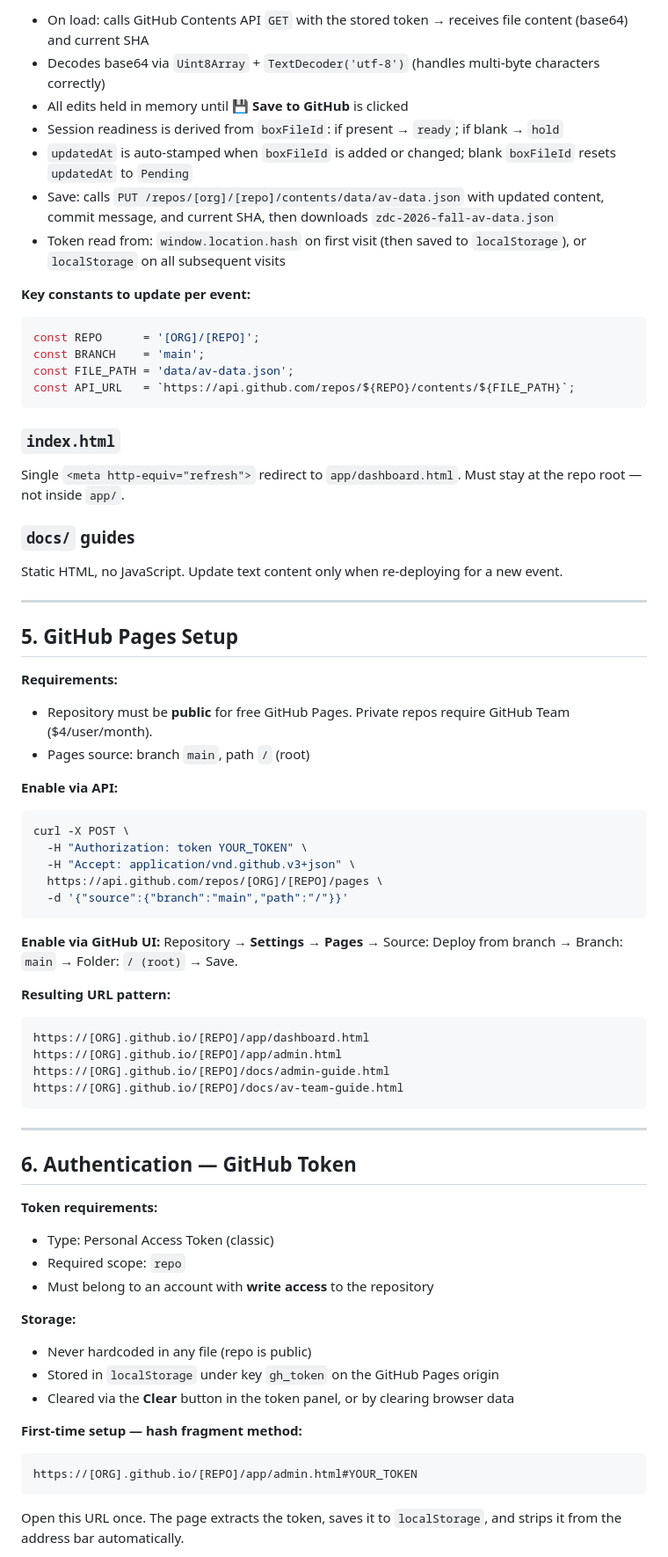
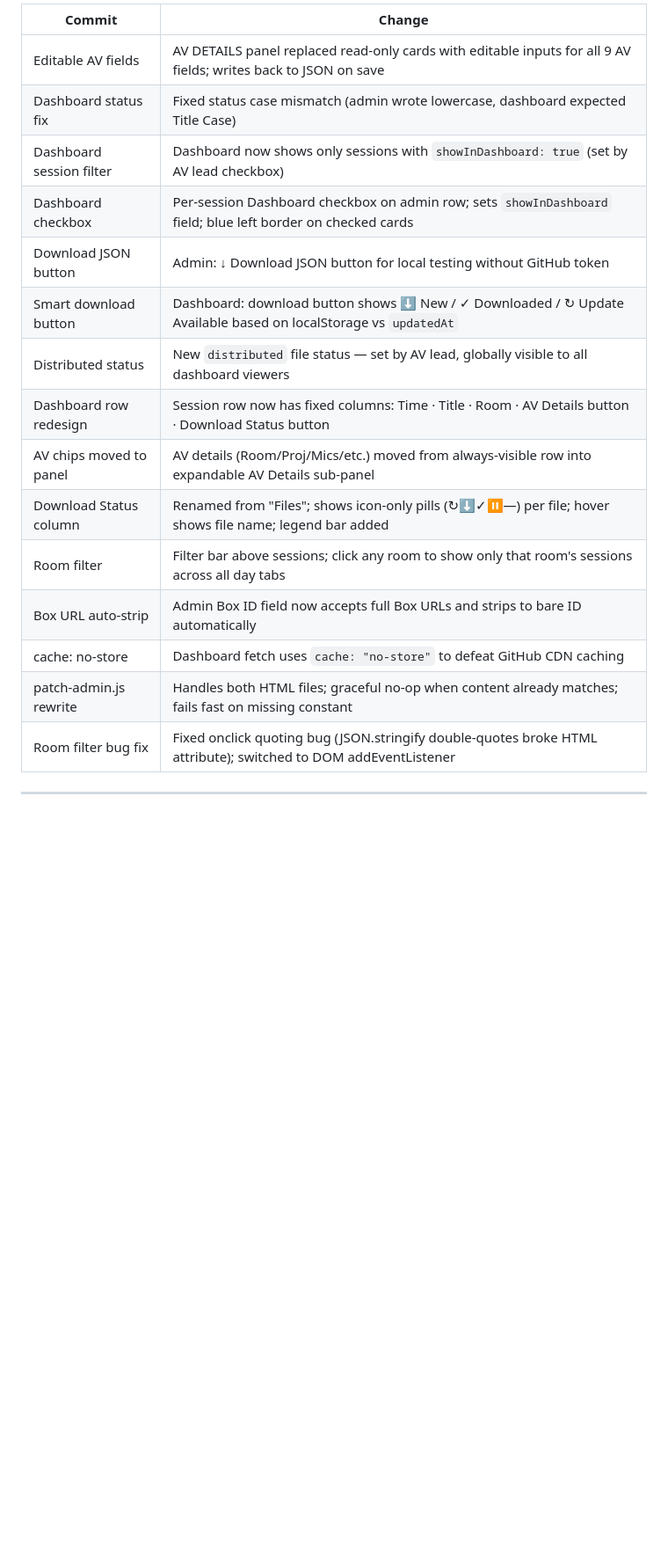
Before and after one commit to ibmzdc/av-management, a Markdown page: README.md, the part around one of its changes. Shown at 88% size. GitHub-like rendering; blank space fills up the shorter version.

Commit message:
README: full system documentation covering all changes from this session

````diff
--- a/README.md
+++ b/README.md
@@ -185,72 +249,20 @@ const DATA_URL = 'https://raw.githubusercontent.com/[ORG]/[REPO]/main/data/av-da
-- On load: calls GitHub Contents API `GET` with the stored token → receives file content (base64) and current SHA
-- Decodes base64 via `Uint8Array` + `TextDecoder('utf-8')` (handles multi-byte characters correctly)
-- All edits held in memory until **💾 Save to GitHub** is clicked
-- Session readiness is derived from `boxFileId`: if present → `ready`; if blank → `hold`
-- `updatedAt` is auto-stamped when `boxFileId` is added or changed; blank `boxFileId` resets `updatedAt` to `Pending`
-- Save: calls `PUT /repos/[org]/[repo]/contents/data/av-data.json` with updated content, commit message, and current SHA, then downloads `zdc-2026-fall-av-data.json`
-- Token read from: `window.location.hash` on first visit (then saved to `localStorage`), or `localStorage` on all subsequent visits
-
-**Key constants to update per event:**
-```js
-const REPO      = '[ORG]/[REPO]';
-const BRANCH    = 'main';
-const FILE_PATH = 'data/av-data.json';
-const API_URL   = `https://api.github.com/repos/${REPO}/contents/${FILE_PATH}`;
-```
-
-### `index.html`
-
-Single `<meta http-equiv="refresh">` redirect to `app/dashboard.html`. Must stay at the repo root — not inside `app/`.
-
-### `docs/` guides
-
-Static HTML, no JavaScript. Update text content only when re-deploying for a new event.
+| Commit | Change |
+|--------|--------|
+| Editable AV fields | AV DETAILS panel replaced read-only cards with editable inputs for all 9 AV fields; writes back to JSON on save |
+| Dashboard status fix | Fixed status case mismatch (admin wrote lowercase, dashboard expected Title Case) |
+| Dashboard session filter | Dashboard now shows only sessions with `showInDashboard: true` (set by AV lead checkbox) |
+| Dashboard checkbox | Per-session Dashboard checkbox on admin row; sets `showInDashboard` field; blue left border on checked cards |
+| Download JSON button | Admin: ↓ Download JSON button for local testing without GitHub token |
+| Smart download button | Dashboard: download button shows ⬇ New / ✓ Downloaded / ↻ Update Available based on localStorage vs `updatedAt` |
+| Distributed status | New `distributed` file status — set by AV lead, globally visible to all dashboard viewers |
+| Dashboard row redesign | Session row now has fixed columns: Time · Title · Room · AV Details button · Download Status button |
+| AV chips moved to panel | AV details (Room/Proj/Mics/etc.) moved from always-visible row into expandable AV Details sub-panel |
+| Download Status column | Renamed from "Files"; shows icon-only pills (↻⬇✓⏸—) per file; hover shows file name; legend bar added |
+| Room filter | Filter bar above sessions; click any room to show only that room's sessions across all day tabs |
+| Box URL auto-strip | Admin Box ID field now accepts full Box URLs and strips to bare ID automatically |
+| cache: no-store | Dashboard fetch uses `cache: "no-store"` to defeat GitHub CDN caching |
+| patch-admin.js rewrite | Handles both HTML files; graceful no-op when content already matches; fails fast on missing constant |
+| Room filter bug fix | Fixed onclick quoting bug (JSON.stringify double-quotes broke HTML attribute); switched to DOM addEventListener |
 
 ---
 
-## 5. GitHub Pages Setup
-
-**Requirements:**
-- Repository must be **public** for free GitHub Pages. Private repos require GitHub Team ($4/user/month).
-- Pages source: branch `main`, path `/` (root)
-
-**Enable via API:**
-```bash
-curl -X POST \
-  -H "Authorization: token YOUR_TOKEN" \
-  -H "Accept: application/vnd.github.v3+json" \
-  https://api.github.com/repos/[ORG]/[REPO]/pages \
-  -d '{"source":{"branch":"main","path":"/"}}'
-```
-
-**Enable via GitHub UI:**
-Repository → **Settings** → **Pages** → Source: Deploy from branch → Branch: `main` → Folder: `/ (root)` → Save.
-
-**Resulting URL pattern:**
-```
-https://[ORG].github.io/[REPO]/app/dashboard.html
-https://[ORG].github.io/[REPO]/app/admin.html
-https://[ORG].github.io/[REPO]/docs/admin-guide.html
-https://[ORG].github.io/[REPO]/docs/av-team-guide.html
-```
-
----
-
-## 6. Authentication — GitHub Token
-
-**Token requirements:**
-- Type: Personal Access Token (classic)
-- Required scope: `repo`
-- Must belong to an account with **write access** to the repository
-
-**Storage:**
-- Never hardcoded in any file (repo is public)
-- Stored in `localStorage` under key `gh_token` on the GitHub Pages origin
-- Cleared via the **Clear** button in the token panel, or by clearing browser data
-
-**First-time setup — hash fragment method:**
-```
-https://[ORG].github.io/[REPO]/app/admin.html#YOUR_TOKEN
-```
-Open this URL once. The page extracts the token, saves it to `localStorage`, and strips it from the address bar automatically.
-
````
Also changed, not shown: other parts of README.md (+216 -262 lines).
